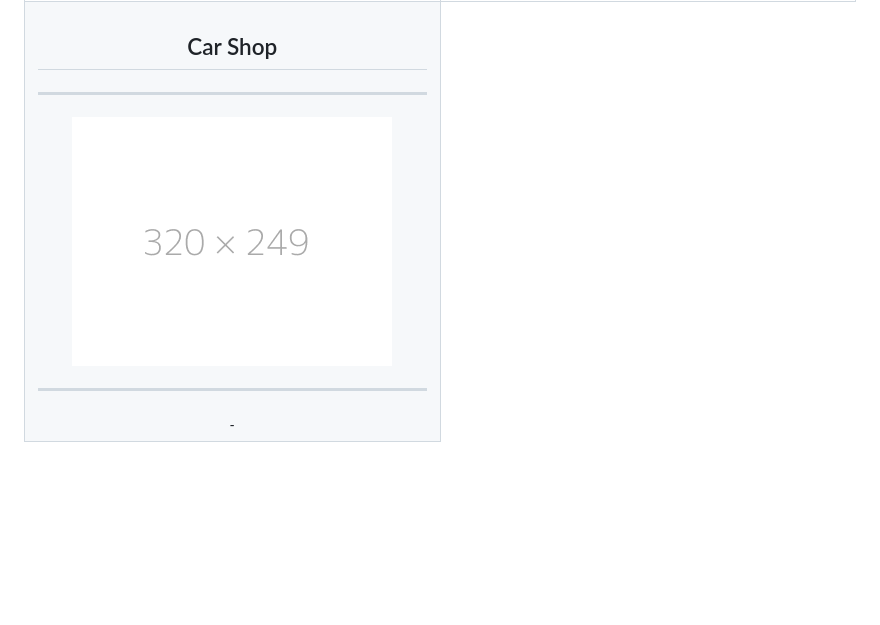
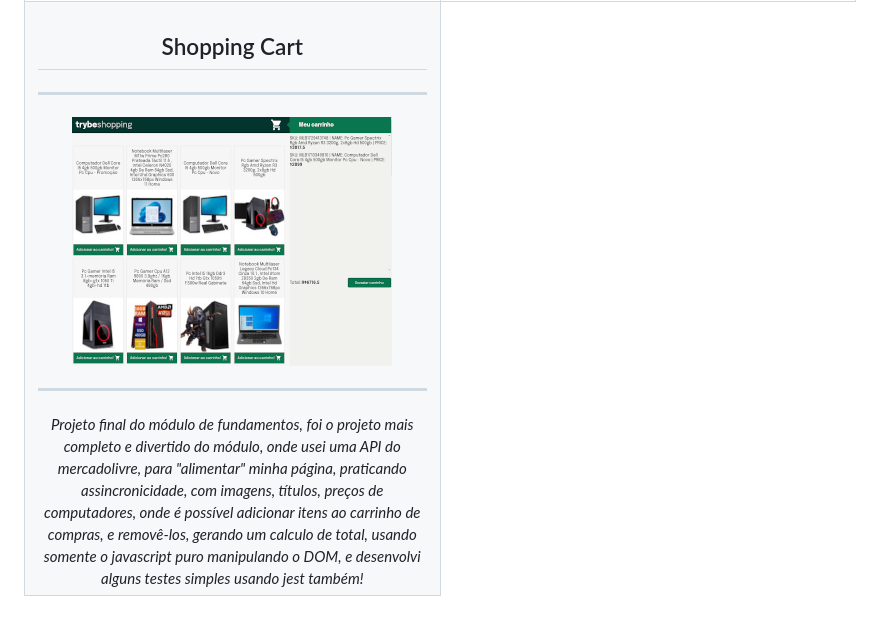
Before and after one commit to davidrogger/trybe-fundamentos, a Markdown page: README.md, the part around the change. Drawn GitHub-style; pictures changed too: img/shopping_cart_320x249.png (added); blank space fills up the shorter version.

Commit message:
docs: added project shopping cart

```diff
--- a/README.md
+++ b/README.md
@@ -131,13 +131,13 @@ Resumidamento os projetos realizados durante o módulo de Fundamento na escola [
   <tr valign="top">
     <td width="45%" align="center">
       <h2>
-        Car Shop
+        Shopping Cart
       </h2>
       <hr>
-      <img src="./img/placeholder_320x249.png">
+      <img src="./img/shopping_cart_320x249.png">
       <hr>
       <i>
-        -
+        Projeto final do módulo de fundamentos, foi o projeto mais completo e divertido do módulo, onde usei uma API do mercadolivre, para "alimentar" minha página, praticando assincronicidade, com imagens, títulos, preços de computadores, onde é possível adicionar itens ao carrinho de compras, e removê-los, gerando um calculo de total, usando somente o javascript puro manipulando o DOM, e desenvolvi alguns testes simples usando jest também!
       </i>
     </td>
   </tr>
```
